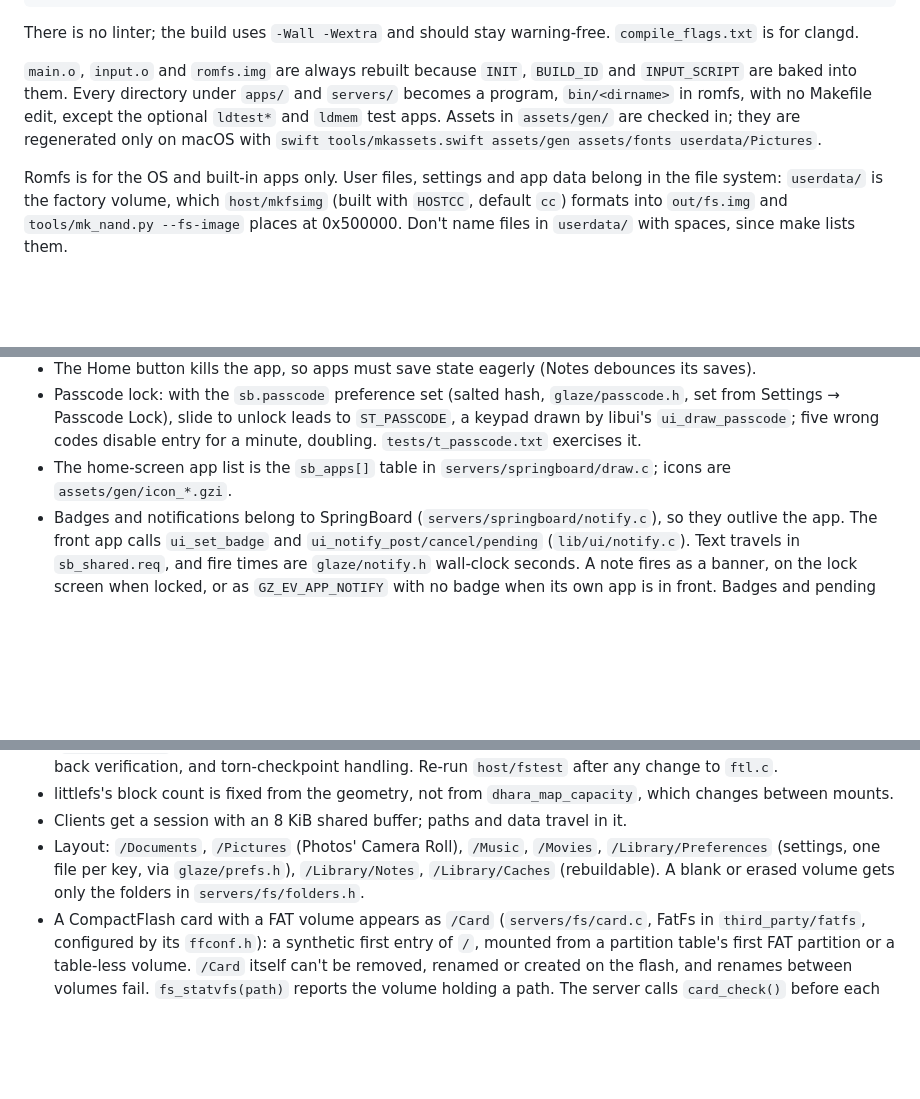
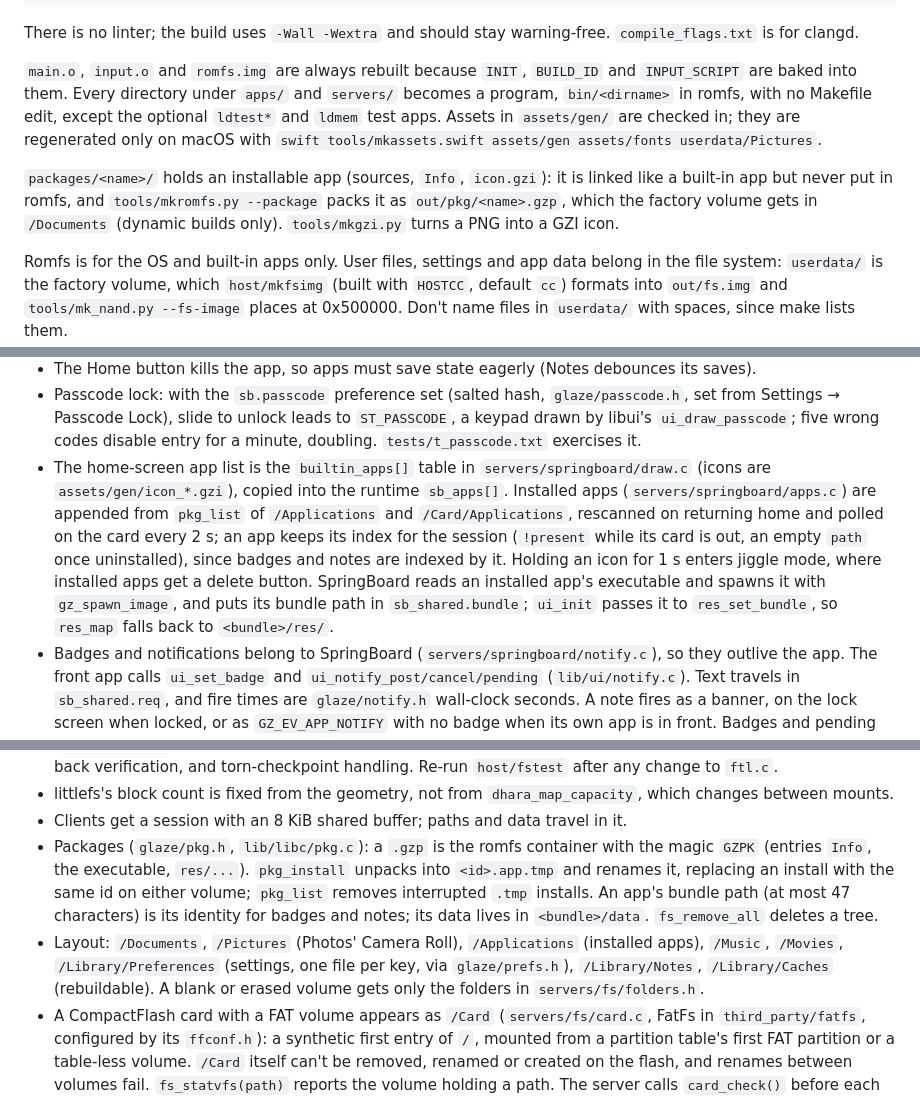
Before and after one commit to jroark/glaze-os, a Markdown page: CLAUDE.md, 3 parts joined by grey strips. GitHub-like rendering; blank space fills up the shorter version.

```diff
--- a/CLAUDE.md
+++ b/CLAUDE.md
@@ -19,6 +19,8 @@ There is no linter; the build uses `-Wall -Wextra` and should stay warning-free.
 
 `main.o`, `input.o` and `romfs.img` are always rebuilt because `INIT`, `BUILD_ID` and `INPUT_SCRIPT` are baked into them. Every directory under `apps/` and `servers/` becomes a program, `bin/<dirname>` in romfs, with no Makefile edit, except the optional `ldtest*` and `ldmem` test apps. Assets in `assets/gen/` are checked in; they are regenerated only on macOS with `swift tools/mkassets.swift assets/gen assets/fonts userdata/Pictures`.
 
+`packages/<name>/` holds an installable app (sources, `Info`, `icon.gzi`): it is linked like a built-in app but never put in romfs, and `tools/mkromfs.py --package` packs it as `out/pkg/<name>.gzp`, which the factory volume gets in `/Documents` (dynamic builds only). `tools/mkgzi.py` turns a PNG into a GZI icon.
+
 Romfs is for the OS and built-in apps only. User files, settings and app data belong in the file system: `userdata/` is the factory volume, which `host/mkfsimg` (built with `HOSTCC`, default `cc`) formats into `out/fs.img` and `tools/mk_nand.py --fs-image` places at 0x500000. Don't name files in `userdata/` with spaces, since make lists them.
 
 ## Running and testing
@@ -74,7 +77,7 @@ and shared text editor.
 - The app draws into the surface and calls `ui_present()`, which blocks until the dirty rectangle is on screen.
 - The Home button kills the app, so apps must save state eagerly (Notes debounces its saves).
 - Passcode lock: with the `sb.passcode` preference set (salted hash, `glaze/passcode.h`, set from Settings → Passcode Lock), slide to unlock leads to `ST_PASSCODE`, a keypad drawn by libui's `ui_draw_passcode`; five wrong codes disable entry for a minute, doubling. `tests/t_passcode.txt` exercises it.
-- The home-screen app list is the `sb_apps[]` table in `servers/springboard/draw.c`; icons are `assets/gen/icon_*.gzi`.
+- The home-screen app list is the `builtin_apps[]` table in `servers/springboard/draw.c` (icons are `assets/gen/icon_*.gzi`), copied into the runtime `sb_apps[]`. Installed apps (`servers/springboard/apps.c`) are appended from `pkg_list` of `/Applications` and `/Card/Applications`, rescanned on returning home and polled on the card every 2 s; an app keeps its index for the session (`!present` while its card is out, an empty `path` once uninstalled), since badges and notes are indexed by it. Holding an icon for 1 s enters jiggle mode, where installed apps get a delete button. SpringBoard reads an installed app's executable and spawns it with `gz_spawn_image`, and puts its bundle path in `sb_shared.bundle`; `ui_init` passes it to `res_set_bundle`, so `res_map` falls back to `<bundle>/res/`.
 - Badges and notifications belong to SpringBoard (`servers/springboard/notify.c`), so they outlive the app. The front app calls `ui_set_badge` and `ui_notify_post/cancel/pending` (`lib/ui/notify.c`). Text travels in `sb_shared.req`, and fire times are `glaze/notify.h` wall-clock seconds. A note fires as a banner, on the lock screen when locked, or as `GZ_EV_APP_NOTIFY` with no badge when its own app is in front. Badges and pending notes persist as the `sb.badges`/`sb.notes` preferences, keyed by binary path. Other processes post for an app by path through `sb_*_for` (`lib/libc/notify.c`), which is unauthenticated because the kernel does not identify senders. Clock's timer and Calendar's reminders use it; `tests/t_notify.txt` exercises it.
 
 **Networking** (`kernel/drivers/ne2000.c`, `servers/net`, `glaze/net.h`, client in `lib/libc/net.c`):
@@ -94,7 +97,8 @@ and shared text editor.
 - The rest of `ftl.c`'s design is documented in its header comment and depends on Dhara's journal layout (`log2_ppc == 2` for 512-byte pages): the ECC cache, the bad-block table in the region's first two blocks, read-back verification, and torn-checkpoint handling. Re-run `host/fstest` after any change to `ftl.c`.
 - littlefs's block count is fixed from the geometry, not from `dhara_map_capacity`, which changes between mounts.
 - Clients get a session with an 8 KiB shared buffer; paths and data travel in it.
-- Layout: `/Documents`, `/Pictures` (Photos' Camera Roll), `/Music`, `/Movies`, `/Library/Preferences` (settings, one file per key, via `glaze/prefs.h`), `/Library/Notes`, `/Library/Caches` (rebuildable). A blank or erased volume gets only the folders in `servers/fs/folders.h`.
+- Packages (`glaze/pkg.h`, `lib/libc/pkg.c`): a `.gzp` is the romfs container with the magic `GZPK` (entries `Info`, the executable, `res/...`). `pkg_install` unpacks into `<id>.app.tmp` and renames it, replacing an install with the same id on either volume; `pkg_list` removes interrupted `.tmp` installs. An app's bundle path (at most 47 characters) is its identity for badges and notes; its data lives in `<bundle>/data`. `fs_remove_all` deletes a tree.
+- Layout: `/Documents`, `/Pictures` (Photos' Camera Roll), `/Applications` (installed apps), `/Music`, `/Movies`, `/Library/Preferences` (settings, one file per key, via `glaze/prefs.h`), `/Library/Notes`, `/Library/Caches` (rebuildable). A blank or erased volume gets only the folders in `servers/fs/folders.h`.
 - A CompactFlash card with a FAT volume appears as `/Card` (`servers/fs/card.c`, FatFs in `third_party/fatfs`, configured by its `ffconf.h`): a synthetic first entry of `/`, mounted from a partition table's first FAT partition or a table-less volume. `/Card` itself can't be removed, renamed or created on the flash, and renames between volumes fail. `fs_statvfs(path)` reports the volume holding a path. The server calls `card_check()` before each request; it compares the kernel's card generation and remounts, and handles from a previous card fail with `GZ_EIO`. Long names are UTF-8; hidden and system entries are not listed.
 - Reads are slow, about 1.5 s for a 150 KB picture in the emulator, so apps should cache derived data (Photos keeps thumbnails in `/Library/Caches/Photos`) and load in the background.
 
```
Also changed, not shown: other parts of CLAUDE.md (+2 -1 lines), README.md (+31 -2 lines).
